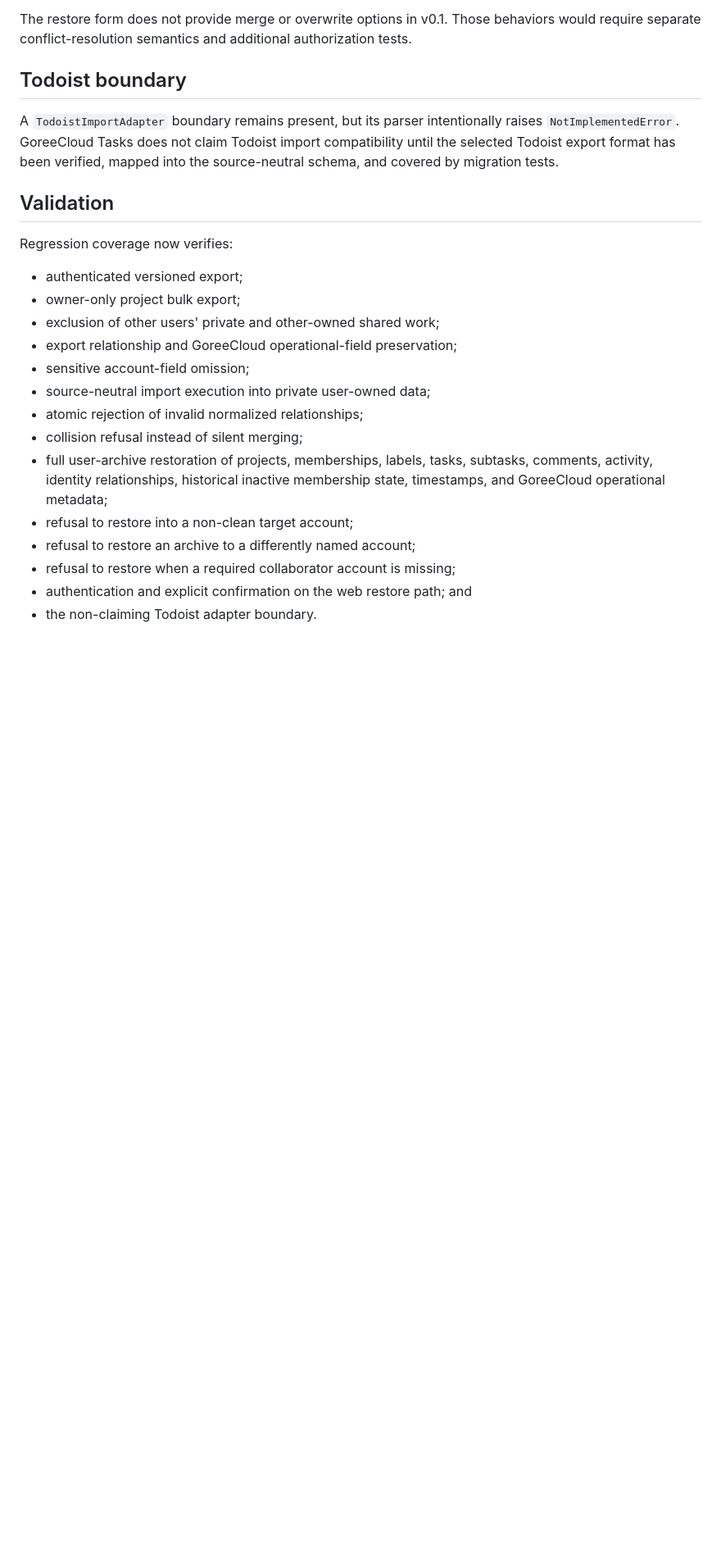
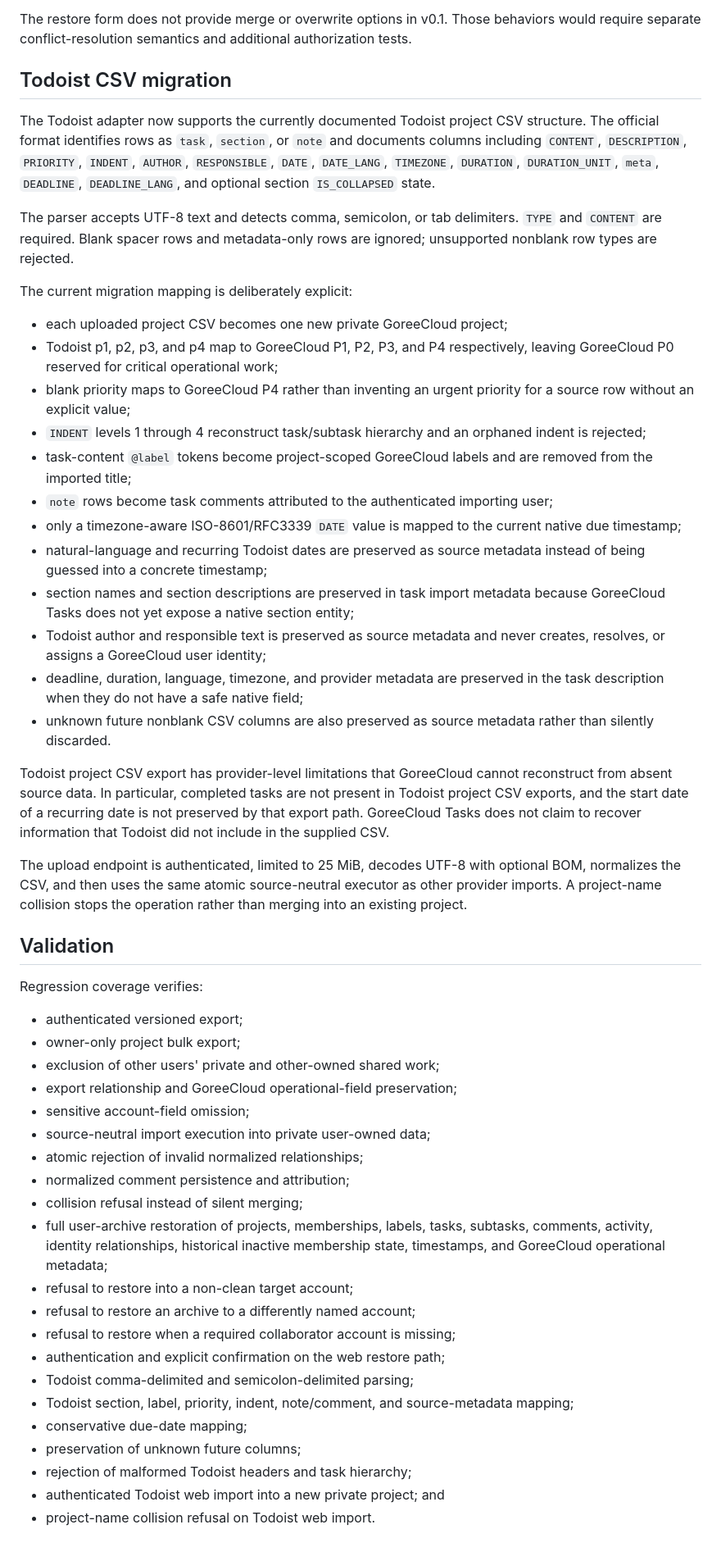
Before and after one commit to GoreeCloud/goreecloud-tasks, a Markdown page: docs/feature-portable-export.md, the part around one of its changes. Shown at 82% size. Drawn GitHub-style; blank space fills up the shorter version.

Commit message:
Document Todoist CSV migration boundary

```diff
--- a/docs/feature-portable-export.md
+++ b/docs/feature-portable-export.md
@@ -75,13 +76,34 @@ The Data portability page provides a user-archive upload control with an explici
 
 The restore form does not provide merge or overwrite options in v0.1. Those behaviors would require separate conflict-resolution semantics and additional authorization tests.
 
-## Todoist boundary
+## Todoist CSV migration
 
-A `TodoistImportAdapter` boundary remains present, but its parser intentionally raises `NotImplementedError`. GoreeCloud Tasks does not claim Todoist import compatibility until the selected Todoist export format has been verified, mapped into the source-neutral schema, and covered by migration tests.
+The Todoist adapter now supports the currently documented Todoist project CSV structure. The official format identifies rows as `task`, `section`, or `note` and documents columns including `CONTENT`, `DESCRIPTION`, `PRIORITY`, `INDENT`, `AUTHOR`, `RESPONSIBLE`, `DATE`, `DATE_LANG`, `TIMEZONE`, `DURATION`, `DURATION_UNIT`, `meta`, `DEADLINE`, `DEADLINE_LANG`, and optional section `IS_COLLAPSED` state.
+
+The parser accepts UTF-8 text and detects comma, semicolon, or tab delimiters. `TYPE` and `CONTENT` are required. Blank spacer rows and metadata-only rows are ignored; unsupported nonblank row types are rejected.
+
+The current migration mapping is deliberately explicit:
+
+- each uploaded project CSV becomes one new private GoreeCloud project;
+- Todoist p1, p2, p3, and p4 map to GoreeCloud P1, P2, P3, and P4 respectively, leaving GoreeCloud P0 reserved for critical operational work;
+- blank priority maps to GoreeCloud P4 rather than inventing an urgent priority for a source row without an explicit value;
+- `INDENT` levels 1 through 4 reconstruct task/subtask hierarchy and an orphaned indent is rejected;
+- task-content `@label` tokens become project-scoped GoreeCloud labels and are removed from the imported title;
+- `note` rows become task comments attributed to the authenticated importing user;
+- only a timezone-aware ISO-8601/RFC3339 `DATE` value is mapped to the current native due timestamp;
+- natural-language and recurring Todoist dates are preserved as source metadata instead of being guessed into a concrete timestamp;
+- section names and section descriptions are preserved in task import metadata because GoreeCloud Tasks does not yet expose a native section entity;
+- Todoist author and responsible text is preserved as source metadata and never creates, resolves, or assigns a GoreeCloud user identity;
+- deadline, duration, language, timezone, and provider metadata are preserved in the task description when they do not have a safe native field;
+- unknown future nonblank CSV columns are also preserved as source metadata rather than silently discarded.
+
+Todoist project CSV export has provider-level limitations that GoreeCloud cannot reconstruct from absent source data. In particular, completed tasks are not present in Todoist project CSV exports, and the start date of a recurring date is not preserved by that export path. GoreeCloud Tasks does not claim to recover information that Todoist did not include in the supplied CSV.
+
+The upload endpoint is authenticated, limited to 25 MiB, decodes UTF-8 with optional BOM, normalizes the CSV, and then uses the same atomic source-neutral executor as other provider imports. A project-name collision stops the operation rather than merging into an existing project.
 
 ## Validation
 
-Regression coverage now verifies:
+Regression coverage verifies:
 
 - authenticated versioned export;
 - owner-only project bulk export;
@@ -90,10 +112,17 @@ Regression coverage now verifies:
 - sensitive account-field omission;
 - source-neutral import execution into private user-owned data;
 - atomic rejection of invalid normalized relationships;
+- normalized comment persistence and attribution;
 - collision refusal instead of silent merging;
 - full user-archive restoration of projects, memberships, labels, tasks, subtasks, comments, activity, identity relationships, historical inactive membership state, timestamps, and GoreeCloud operational metadata;
 - refusal to restore into a non-clean target account;
 - refusal to restore an archive to a differently named account;
 - refusal to restore when a required collaborator account is missing;
-- authentication and explicit confirmation on the web restore path; and
-- the non-claiming Todoist adapter boundary.
+- authentication and explicit confirmation on the web restore path;
+- Todoist comma-delimited and semicolon-delimited parsing;
+- Todoist section, label, priority, indent, note/comment, and source-metadata mapping;
+- conservative due-date mapping;
+- preservation of unknown future columns;
+- rejection of malformed Todoist headers and task hierarchy;
+- authenticated Todoist web import into a new private project; and
+- project-name collision refusal on Todoist web import.
```
Also changed, not shown: other parts of docs/feature-portable-export.md (+4 -3 lines).
